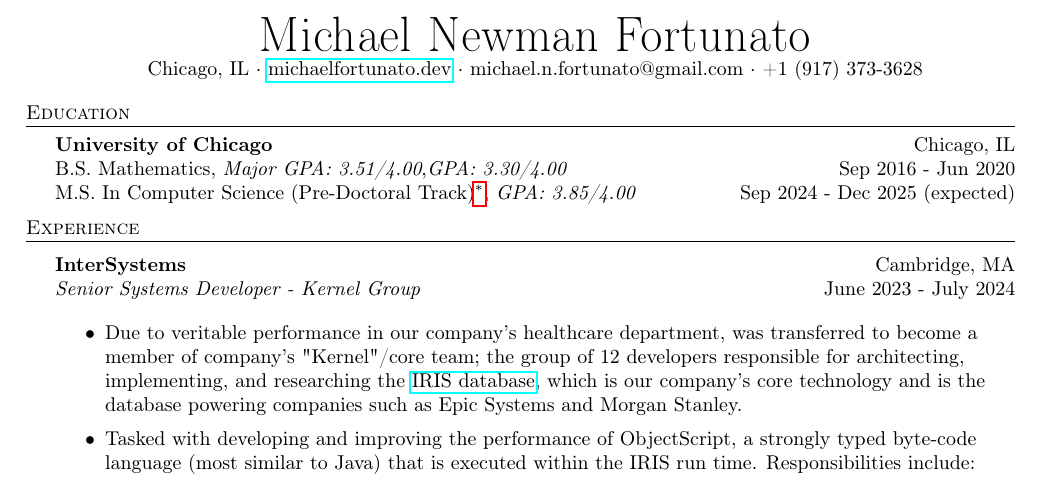
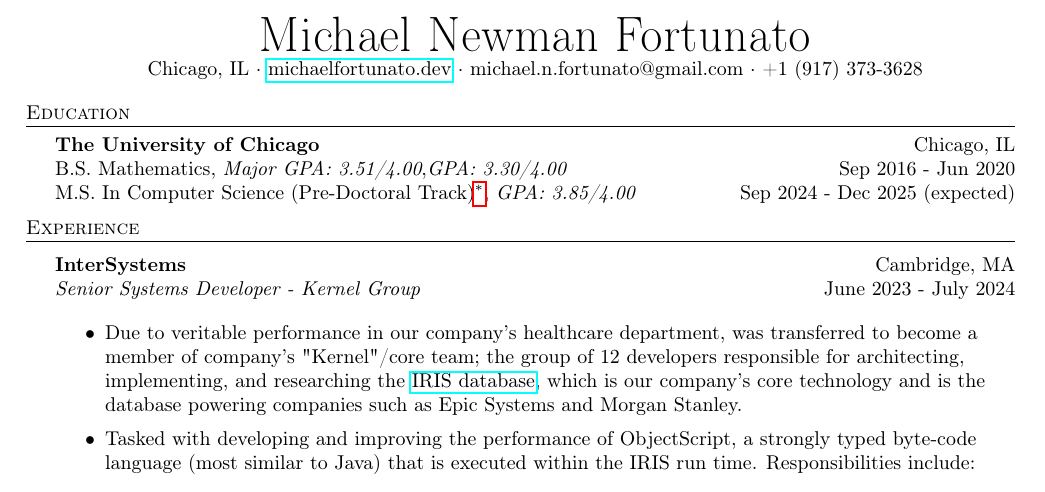
Before and after one commit to michaelfortunato/michaelfortunato, a LaTeX CV (Resume.tex): part of page 1 of 2, cut so that both start at the same text. Compiled offline with pdfLaTeX.

Commit message:
feat: use proper school name

```diff
--- a/Resume.tex
+++ b/Resume.tex
@@ -87,7 +87,7 @@
 
 %==== Education ====%
 \header{Education}
-\textbf{University of Chicago}\hfill Chicago, IL\\
+\textbf{The University of Chicago}\hfill Chicago, IL\\
 B.S. Mathematics, \textit{Major GPA: 3.51/4.00},\textit{GPA: 3.30/4.00} \hfill Sep 2016 - Jun 2020\\
 M.S. In Computer Science (Pre-Doctoral Track)\footnote{As part of the program, all courses MUST be PhD (CMSC 300) level courses, \textit{not} masters level courses (MPSC)}, \textit{GPA: 3.85/4.00} \hfill Sep 2024 - Dec 2025 (expected)\\
 \vspace{2mm}
```
Also changed, not shown: Resume.pdf.
